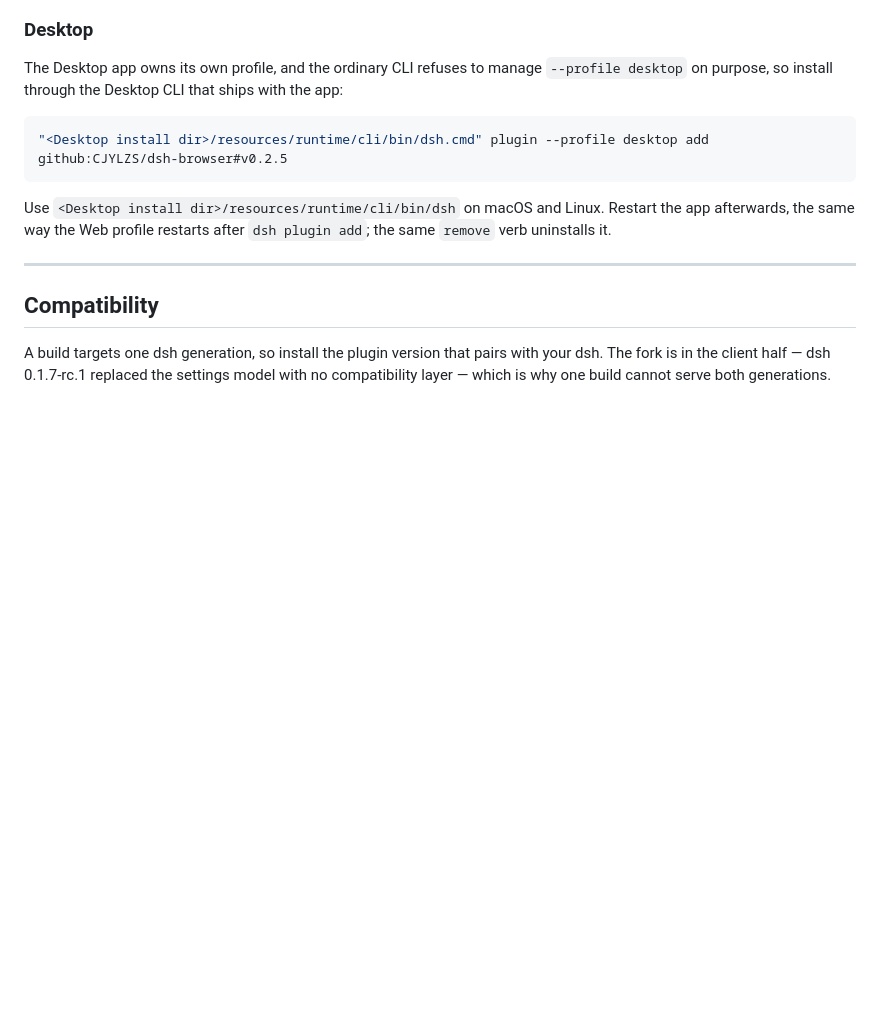
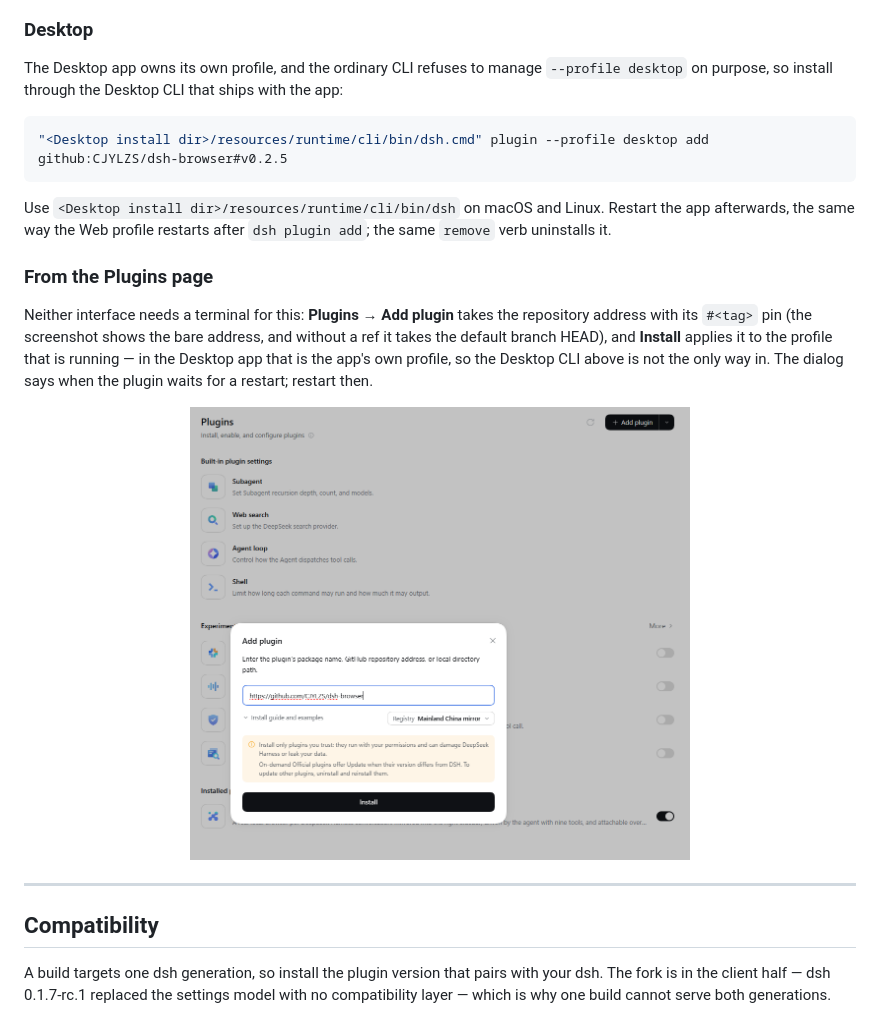
Before and after one commit to CJYLZS/dsh-browser, a Markdown page: README.md, the part around the change. GitHub-like rendering; pictures changed too: docs/img/ui_install_en.png (added); blank space fills up the shorter version.

````diff
--- a/README.md
+++ b/README.md
@@ -76,6 +76,14 @@ The Desktop app owns its own profile, and the ordinary CLI refuses to manage `--
 ```
 
 Use `<Desktop install dir>/resources/runtime/cli/bin/dsh` on macOS and Linux. Restart the app afterwards, the same way the Web profile restarts after `dsh plugin add`; the same `remove` verb uninstalls it.
+
+### From the Plugins page
+
+Neither interface needs a terminal for this: **Plugins → Add plugin** takes the repository address with its `#<tag>` pin (the screenshot shows the bare address, and without a ref it takes the default branch HEAD), and **Install** applies it to the profile that is running — in the Desktop app that is the app's own profile, so the Desktop CLI above is not the only way in. The dialog says when the plugin waits for a restart; restart then.
+
+<p align="center">
+  <img src="docs/img/ui_install_en.png" alt="The Plugins page in the Desktop app: the Add plugin dialog with a repository address in the field, and Install below it" width="60%">
+</p>
 
 -----
 
````
Also changed, not shown: README.zh.md (+8 -0 lines), docs/img/ui_install_zh.png (added), 1 other file.
